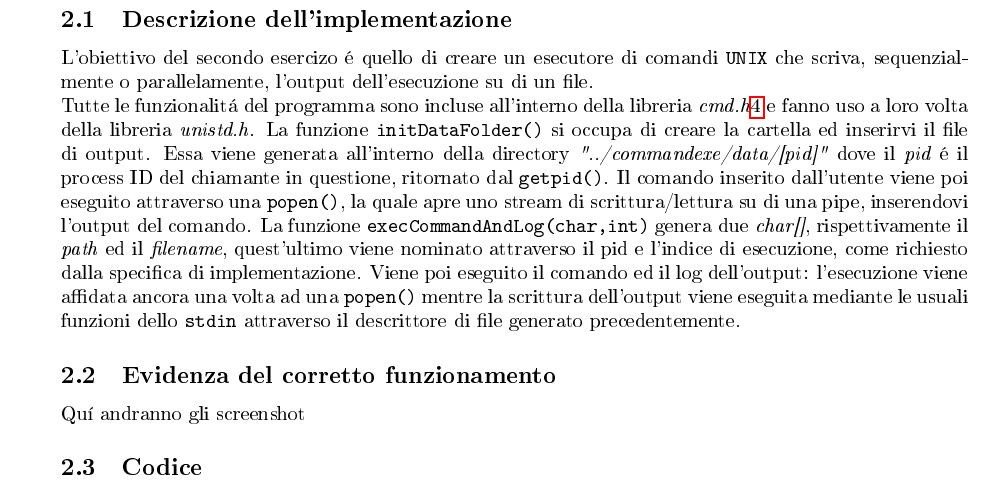
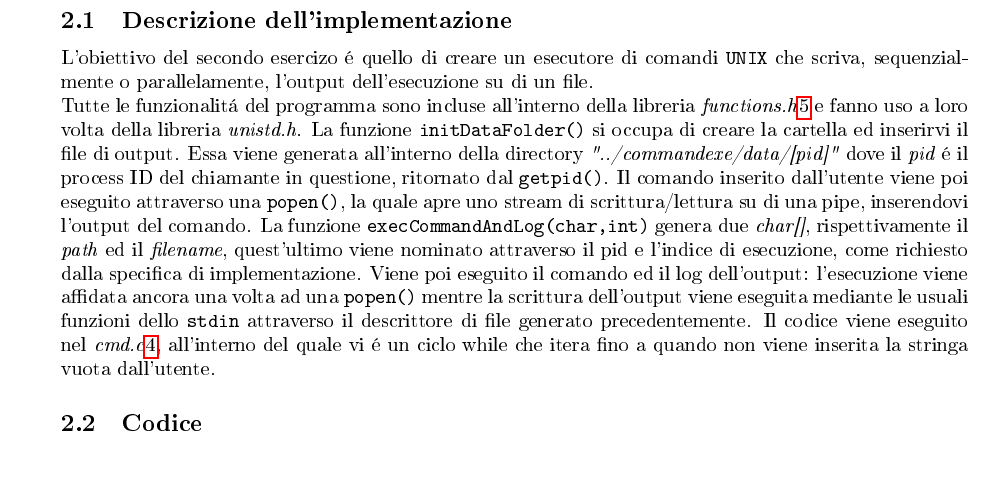
Before and after one commit to Wabri/progetto_so, a LaTeX document (progetto_so/relazione/relazione.tex): part of page 12 of 38, cut so that both start at the same text, the shorter picture padded with empty space. The pictures show the PDF file progetto_so/relazione/relazione.pdf that the author committed with the source.

Commit message:
es1 and 2 done, 3 needs description

```diff
--- a/progetto_so/relazione/relazione.tex
+++ b/progetto_so/relazione/relazione.tex
@@ -127,9 +127,6 @@ Le operazioni legate allo scheduling sono state poi affidate a \textit{scheduler
 \item \texttt{main()} : Main del programma.
 \end{itemize}
 
-\subsection{Evidenza del corretto funzionamento}
-
-
 
 \subsection{Codice}
 \lstinputlisting[label=config, caption=config.c, style=customc]{progetto_so/procScheduler/config.h}
@@ -141,13 +138,13 @@ Le operazioni legate allo scheduling sono state poi affidate a \textit{scheduler
 \textbf{Esecutore di comandi}
 \subsection{Descrizione dell'implementazione}
 L'obiettivo del secondo esercizo \'e quello di creare un esecutore di comandi \texttt{UNIX} che scriva, sequenzialmente o parallelamente, l'output dell'esecuzione su di un file. \\
-Tutte le funzionalit\'a del programma sono incluse all'interno della libreria \textit{cmd.h}\ref{cmd} e fanno uso a loro volta della libreria \textit{unistd.h}.
+Tutte le funzionalit\'a del programma sono incluse all'interno della libreria \textit{functions.h}\ref{funct} e fanno uso a loro volta della libreria \textit{unistd.h}.
 La funzione \texttt{initDataFolder()} si occupa di creare la cartella ed inserirvi il file di output. Essa viene generata all'interno della directory \textit{"../commandexe/data/[pid]"} dove il \textit{pid} \'e il process ID del chiamante in questione, ritornato dal \texttt{getpid()}.
 Il comando inserito dall'utente viene poi eseguito attraverso una \texttt{popen()}, la quale apre uno stream di scrittura/lettura su di una pipe, inserendovi l'output del comando.
 La funzione \texttt{execCommandAndLog(char,int)} genera due \textit{char[]}, rispettivamente il \textit{path} ed il \textit{filename}, quest'ultimo viene nominato attraverso il pid e l'indice di esecuzione, come richiesto dalla specifica di implementazione.
 Viene poi eseguito il comando ed il log dell'output: l'esecuzione viene affidata ancora una volta ad una \texttt{popen()} mentre la scrittura dell'output viene eseguita mediante le usuali funzioni dello \texttt{stdin} attraverso il descrittore di file generato precedentemente.
-\subsection{Evidenza del corretto funzionamento}
-Qu\'i andranno gli screenshot
+Il codice viene eseguito nel \textit{cmd.c}\ref{cmd}, all'interno del quale vi \'e un ciclo while che itera fino a quando non viene inserita la stringa vuota dall'utente.
+
 \subsection{Codice}
 \lstinputlisting[label=cmd, caption=cmd.c, style=customc]{progetto_so/commandexe/cmd.c}
 \lstinputlisting[label=funct, caption=functions.h, style=customc]{progetto_so/commandexe/functions.h}
@@ -156,8 +153,7 @@ Qu\'i andranno gli screenshot
 \section{Terzo Esercizio}
 \textbf{Message passing}
 \subsection{Descrizione dell'implementazione}
-\subsection{Evidenza del corretto funzionamento}
-Qu\'i andranno gli screenshot
+
 \subsection{Codice}
 \lstinputlisting[label=config3, caption=config.h, style=customc]{progetto_so/messageExchange/config.h}
 \lstinputlisting[label=funcli, caption=functions.client.h, style=customc]{progetto_so/messageExchange/functions.client.h}
```
Also changed, not shown: progetto_so/relazione/relazione.pdf.
